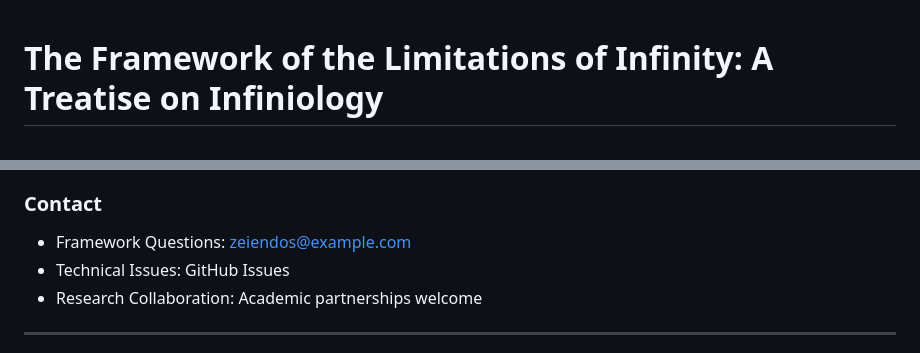
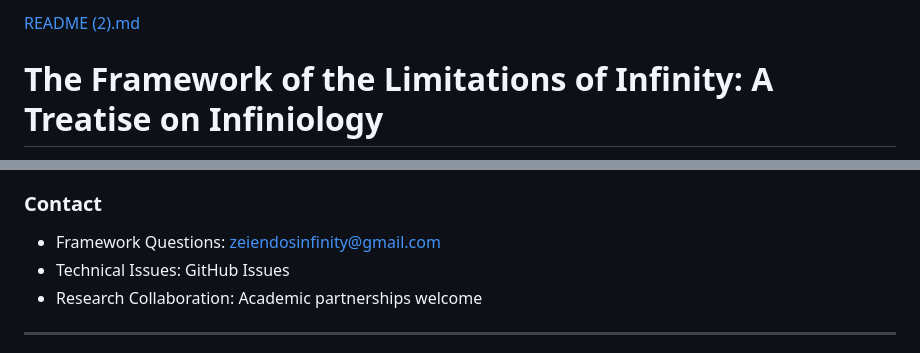
Before and after one commit to Zeiendos/limitations-of-infinity, a Markdown page: README.md, 2 parts joined by grey strips. Drawn GitHub-style.

Commit message:
Update contact email and fix minor text issues

```diff
--- a/README.md
+++ b/README.md
@@ -1,3 +1,4 @@
+[README (2).md](https://github.com/user-attachments/files/24389884/README.2.md)
 # The Framework of the Limitations of Infinity: A Treatise on Infiniology
 
 > A comprehensive philosophical framework exploring the fundamental structure of reality through the lens of vibration, duality, and consciousness
@@ -334,7 +335,7 @@ Special recognition to:
 - [Wiki](wiki/)
 
 ### Contact
-- Framework Questions: zeiendos@example.com
+- Framework Questions: zeiendosinfinity@gmail.com
 - Technical Issues: GitHub Issues
 - Research Collaboration: Academic partnerships welcome
 
```
Also changed, not shown: other parts of README.md (+1 -1 lines).
